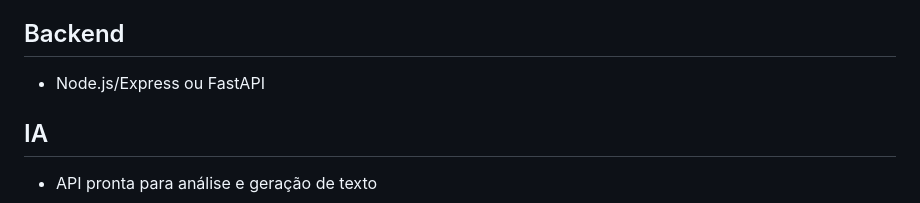
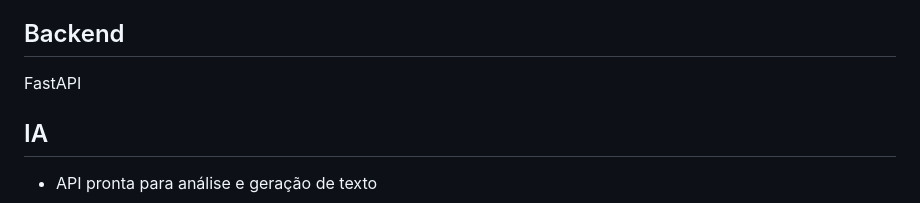
Before and after one commit to Emanoel-de-Moura-Silva/Extens-o-III, a Markdown page: README.md, the part around the change. GitHub-like rendering.

Commit message:
Update backend technology from Node.js/Express to FastAPI

```diff
--- a/README.md
+++ b/README.md
@@ -99,7 +99,7 @@ Isso já fecha um projeto muito bom.
 
 ## Backend
 
-* Node.js/Express ou FastAPI
+ FastAPI
 
 ## IA
 
```
